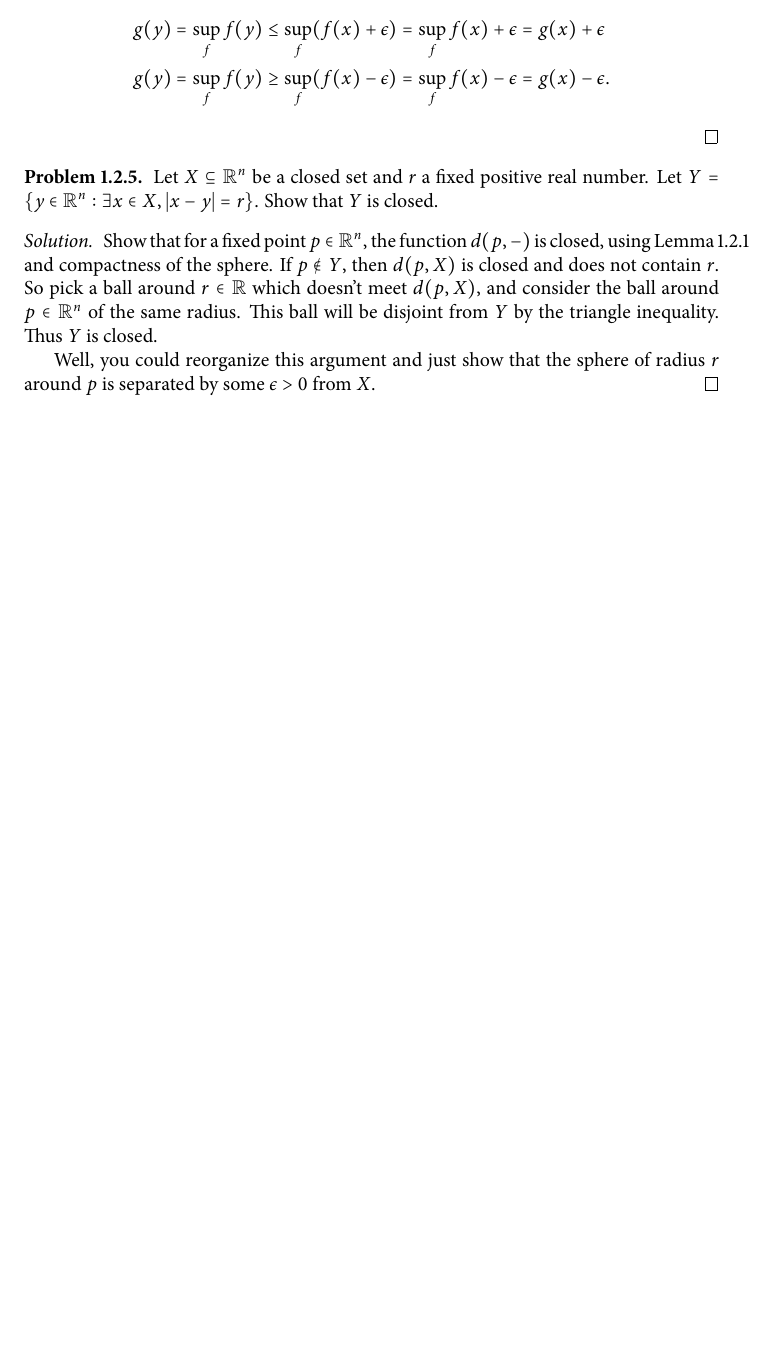
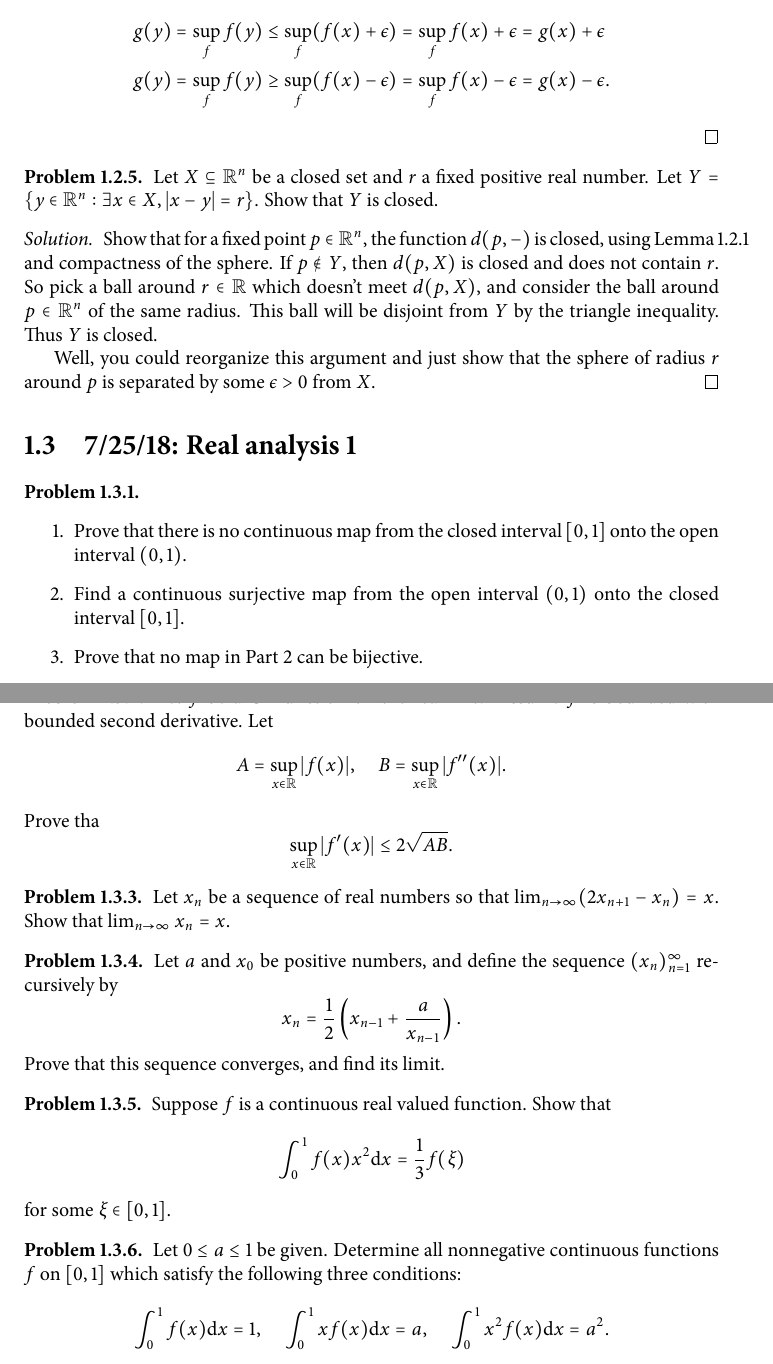
Before and after one commit to xlni/prelim-workshop-notes, a LaTeX thesis (main.tex, which reads Analysis/Real analysis 1.tex): part of page 7 of 15 before the commit and two parts of pages 7 and 8 of 15 after it, the two joined at a grey line, cut so that both start at the same text, the shorter picture padded with empty space. The pictures show the PDF file main.pdf that the author committed with the source.

Commit message:
add real analysis 1 questions only

```diff
--- /dev/null
+++ b/Analysis/Real analysis 1.tex
@@ -0,0 +1,46 @@
+\section{7/25/18: Real analysis 1}
+\begin{problem}\hfill
+	\begin{enumerate}
+		\item Prove that there is no continuous map from the closed interval $[0,1]$ onto the open interval $(0,1)$.
+		\item Find a continuous surjective map from the open interval $(0,1)$ onto the closed interval $[0,1]$.
+		\item Prove that no map in Part 2 can be bijective.
+	\end{enumerate}
+\end{problem}
+
+\begin{problem}
+	Let $f$ be a $C^2$ function on the real line. Assume $f$ is bounded with bounded second derivative. Let
+	\[
+		A = \sup_{x\in \bb{R}} |f(x)|, \quad B = \sup_{x\in \bb{R}} |f''(x)|.
+	\]
+	Prove tha
+	\[
+		\sup_{x\in \bb{R}} |f'(x)| \leq 2\sqrt{AB}.
+	\]
+\end{problem}
+
+\begin{problem}
+	Let $x_n$ be a sequence of real numbers so that $\lim_{n\to \infty} (2x_{n+1} - x_n) = x$. Show that $\lim_{n\to\infty} x_n = x$.
+\end{problem}
+
+\begin{problem}
+	Let $a$ and $x_0$ be positive numbers, and define the sequence $(x_n)_{n=1}^\infty$ recursively by
+	\[
+		x_n = \frac{1}{2}\left( x_{n-1} + \frac{a}{x_{n-1}}\right).
+	\]
+	Prove that this sequence converges, and find its limit.
+\end{problem}
+
+\begin{problem}
+	Suppose $f$ is a continuous real valued function. Show that
+	\[
+		\int_0^1 f(x)x^2 \mathrm{d}x = \frac{1}{3} f(\xi)
+	\]
+	for some $\xi \in [0,1]$.
+\end{problem}
+
+\begin{problem}
+	Let $0\leq a \leq 1$ be given. Determine all nonnegative continuous functions $f$ on $[0,1]$ which satisfy the following three conditions:
+	\[
+		\int_0^1 f(x) \mathrm{d}x = 1, \quad \int_0^1 xf(x) \mathrm{d}x = a, \quad \int_0^1 x^2 f(x) \mathrm{d}x = a^2.
+	\]
+\end{problem}
```
Also changed, not shown: main.tex (+1 -0 lines), main.pdf, 3 other files.
